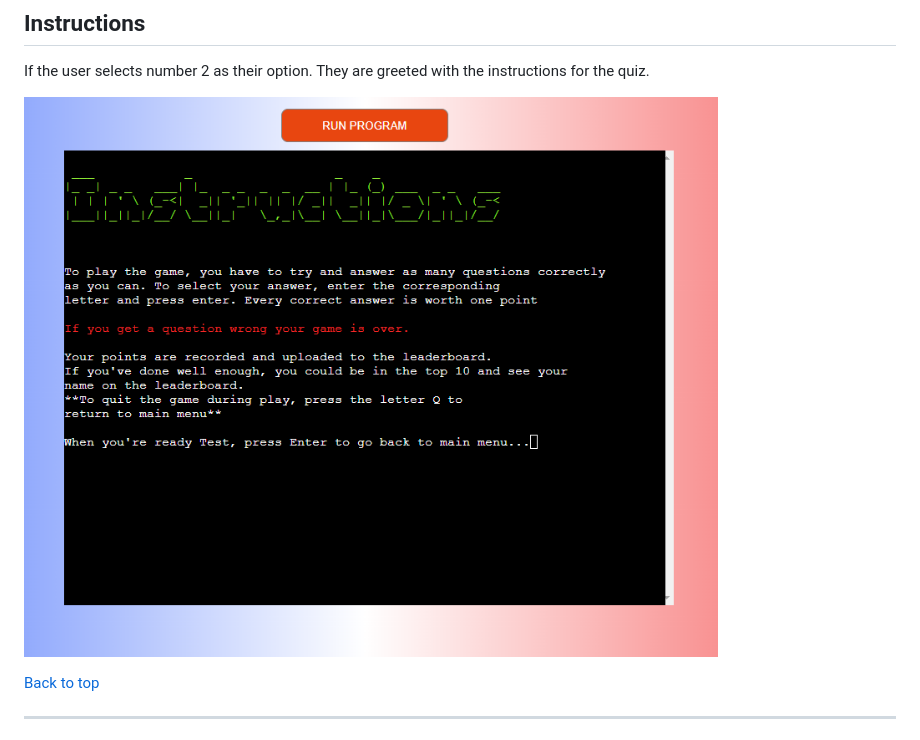
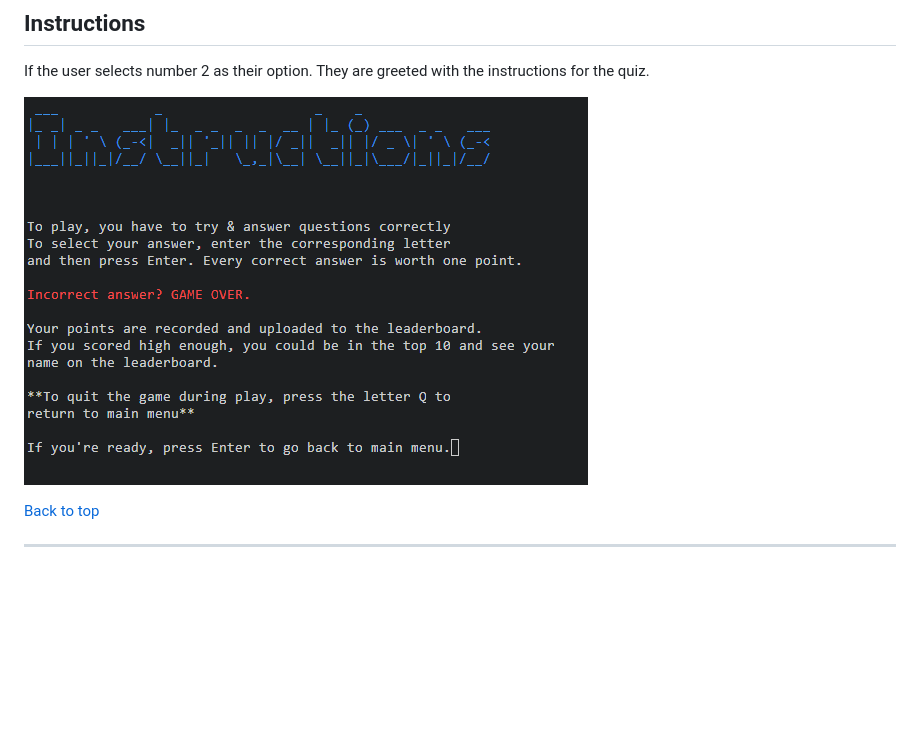
Before and after one commit to pjrclarke/PP3-MTQuiz, a Markdown page: README.md, the part around the change. Drawn GitHub-style; pictures changed too: assets/readmeimages/instructionss.png (added); blank space fills up the shorter version.

```diff
--- a/README.md
+++ b/README.md
@@ -205,7 +205,7 @@ This is so the comnpetitive nature of the quiz can really be shown.
 If the user selects number 2 as their option. They are greeted with the instructions for the quiz.
 
 
-![Instructions](assets/readmeimages/instructions.png)
+![Instructions](assets/readmeimages/instructionss.png)
 
 
 [Back to top](<#contents>)
```
Also changed, not shown: 1 other file.
